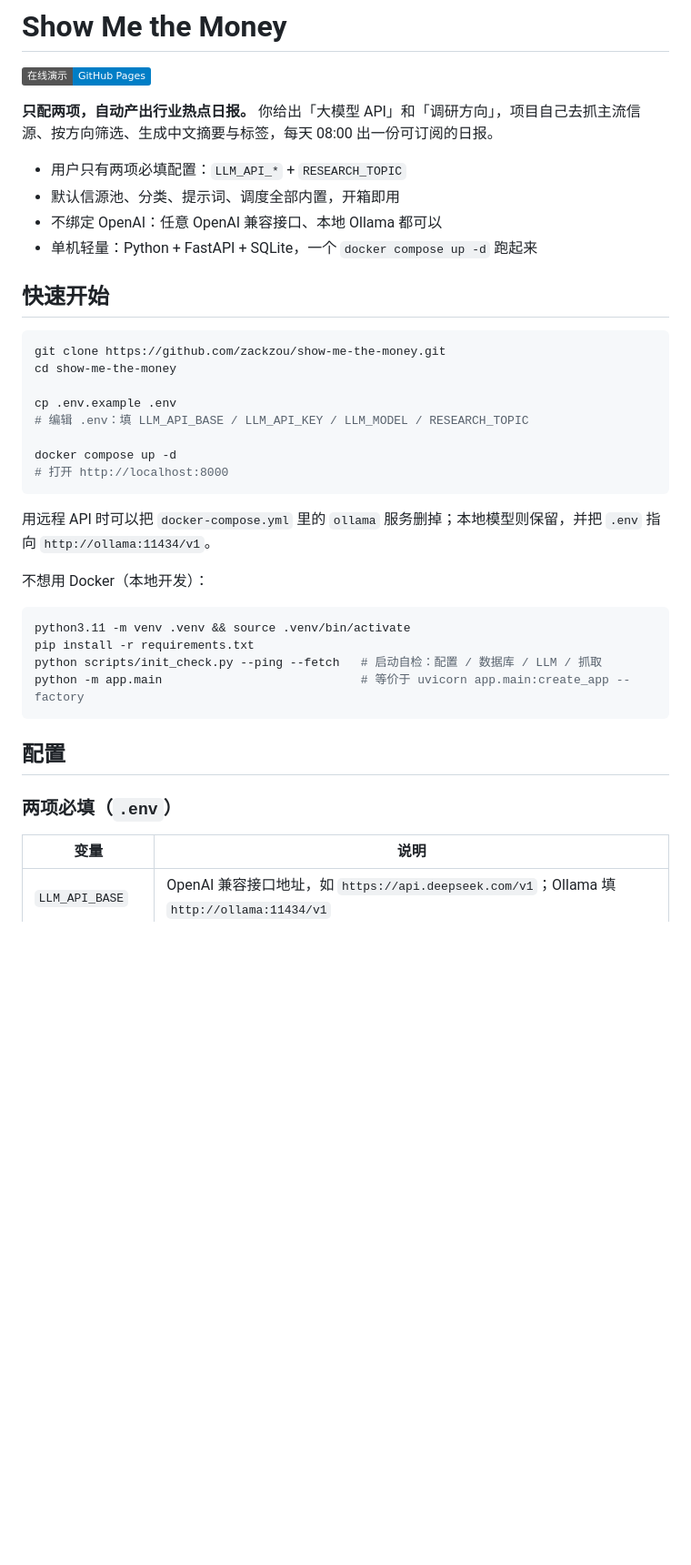
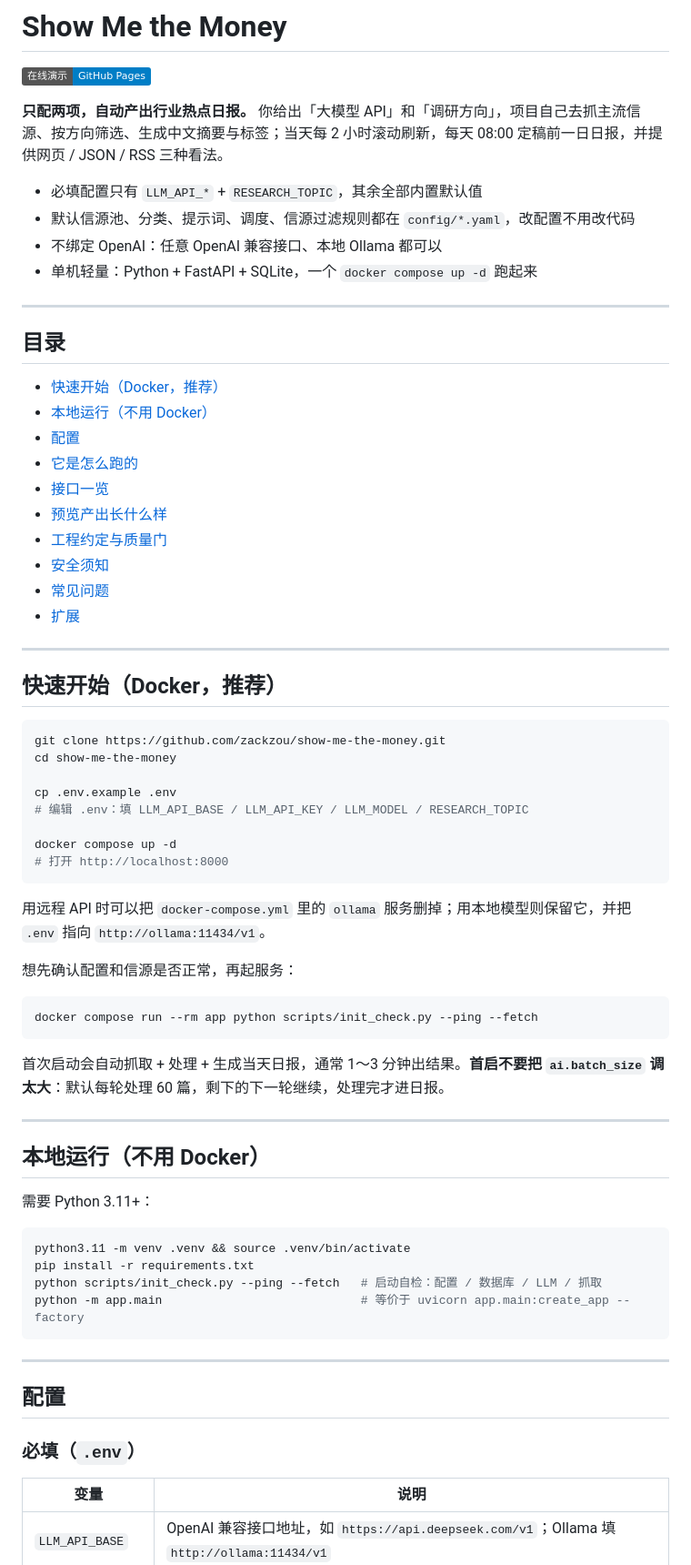
Before and after one commit to zackzou/show-me-the-money, a Markdown page: README.md, the part around one of its changes. Shown at 91% size. Drawn GitHub-style; badges without logos; blank space fills up the shorter version.

````diff
--- a/README.md
+++ b/README.md
@@ -2,14 +2,31 @@
 
 [![GitHub Pages](https://img.shields.io/badge/在线演示-GitHub%20Pages-blue)](https://zackzou.github.io/show-me-the-money/)
 
-**只配两项，自动产出行业热点日报。** 你给出「大模型 API」和「调研方向」，项目自己去抓主流信源、按方向筛选、生成中文摘要与标签，每天 08:00 出一份可订阅的日报。
+**只配两项，自动产出行业热点日报。** 你给出「大模型 API」和「调研方向」，项目自己去抓主流信源、按方向筛选、生成中文摘要与标签；当天每 2 小时滚动刷新，每天 08:00 定稿前一日日报，并提供网页 / JSON / RSS 三种看法。
 
-- 用户只有两项必填配置：`LLM_API_*` + `RESEARCH_TOPIC`
-- 默认信源池、分类、提示词、调度全部内置，开箱即用
+- 必填配置只有 `LLM_API_*` + `RESEARCH_TOPIC`，其余全部内置默认值
+- 默认信源池、分类、提示词、调度、信源过滤规则都在 `config/*.yaml`，改配置不用改代码
 - 不绑定 OpenAI：任意 OpenAI 兼容接口、本地 Ollama 都可以
 - 单机轻量：Python + FastAPI + SQLite，一个 `docker compose up -d` 跑起来
 
-## 快速开始
+---
+
+## 目录
+
+- [快速开始（Docker，推荐）](#快速开始docker推荐)
+- [本地运行（不用 Docker）](#本地运行不用-docker)
+- [配置](#配置)
+- [它是怎么跑的](#它是怎么跑的)
+- [接口一览](#接口一览)
+- [预览产出长什么样](#预览产出长什么样)
+- [工程约定与质量门](#工程约定与质量门)
+- [安全须知](#安全须知)
+- [常见问题](#常见问题)
+- [扩展](#扩展)
+
+---
+
+## 快速开始（Docker，推荐）
 
 ```bash
 git clone https://github.com/zackzou/show-me-the-money.git
@@ -22,9 +39,21 @@ docker compose up -d
 # 打开 http://localhost:8000
 ```
 
-用远程 API 时可以把 `docker-compose.yml` 里的 `ollama` 服务删掉；本地模型则保留，并把 `.env` 指向 `http://ollama:11434/v1`。
+用远程 API 时可以把 `docker-compose.yml` 里的 `ollama` 服务删掉；用本地模型则保留它，并把 `.env` 指向 `http://ollama:11434/v1`。
 
-不想用 Docker（本地开发）：
+想先确认配置和信源是否正常，再起服务：
+
+```bash
+docker compose run --rm app python scripts/init_check.py --ping --fetch
+```
+
+首次启动会自动抓取 + 处理 + 生成当天日报，通常 1～3 分钟出结果。**首启不要把 `ai.batch_size` 调太大**：默认每轮处理 60 篇，剩下的下一轮继续，处理完才进日报。
+
+---
+
+## 本地运行（不用 Docker）
+
+需要 Python 3.11+：
 
 ```bash
 python3.11 -m venv .venv && source .venv/bin/activate
@@ -33,9 +62,11 @@ python scripts/init_check.py --ping --fetch   # 启动自检：配置 / 数据
 python -m app.main                            # 等价于 uvicorn app.main:create_app --factory
 ```
 
+---
+
 ## 配置
 
-### 两项必填（`.env`）
+### 必填（`.env`）
 
 | 变量 | 说明 |
 | --- | --- |
````
Also changed, not shown: other parts of README.md (+121 -25 lines).
